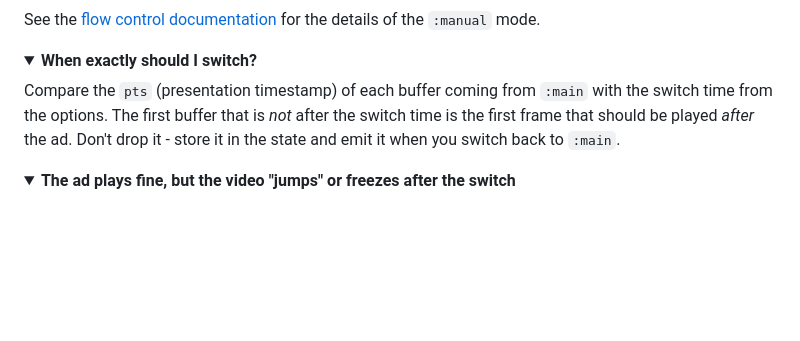
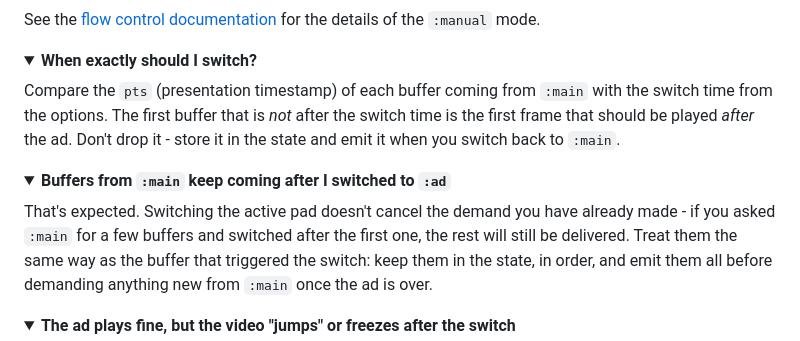
Before and after one commit to membraneframework-labs/goatmire_2026_workshop, a Markdown page: materials/Chapter 3/README.md, the part around the change. Drawn GitHub-style; folded sections open; blank space fills up the shorter version.

Commit message:
Add a hint concerning leftover buffers from the previous demand

```diff
--- a/materials/Chapter 3/README.md
+++ b/materials/Chapter 3/README.md
@@ -169,6 +169,16 @@ it - store it in the state and emit it when you switch back to `:main`.
 </details>
 
 <details>
+<summary><b>Buffers from <code>:main</code> keep coming after I switched to <code>:ad</code></b></summary>
+
+That's expected. Switching the active pad doesn't cancel the demand you have
+already made - if you asked `:main` for a few buffers and switched after the
+first one, the rest will still be delivered. Treat them the same way as the
+buffer that triggered the switch: keep them in the state, in order, and emit
+them all before demanding anything new from `:main` once the ad is over.
+</details>
+
+<details>
 <summary><b>The ad plays fine, but the video "jumps" or freezes after the switch</b></summary>
 
 Remember `Membrane.Realtimer` from the previous task? It releases buffers based
```
Also changed, not shown: materials/Chapter 3/TLDR.md (+5 -1 lines).
